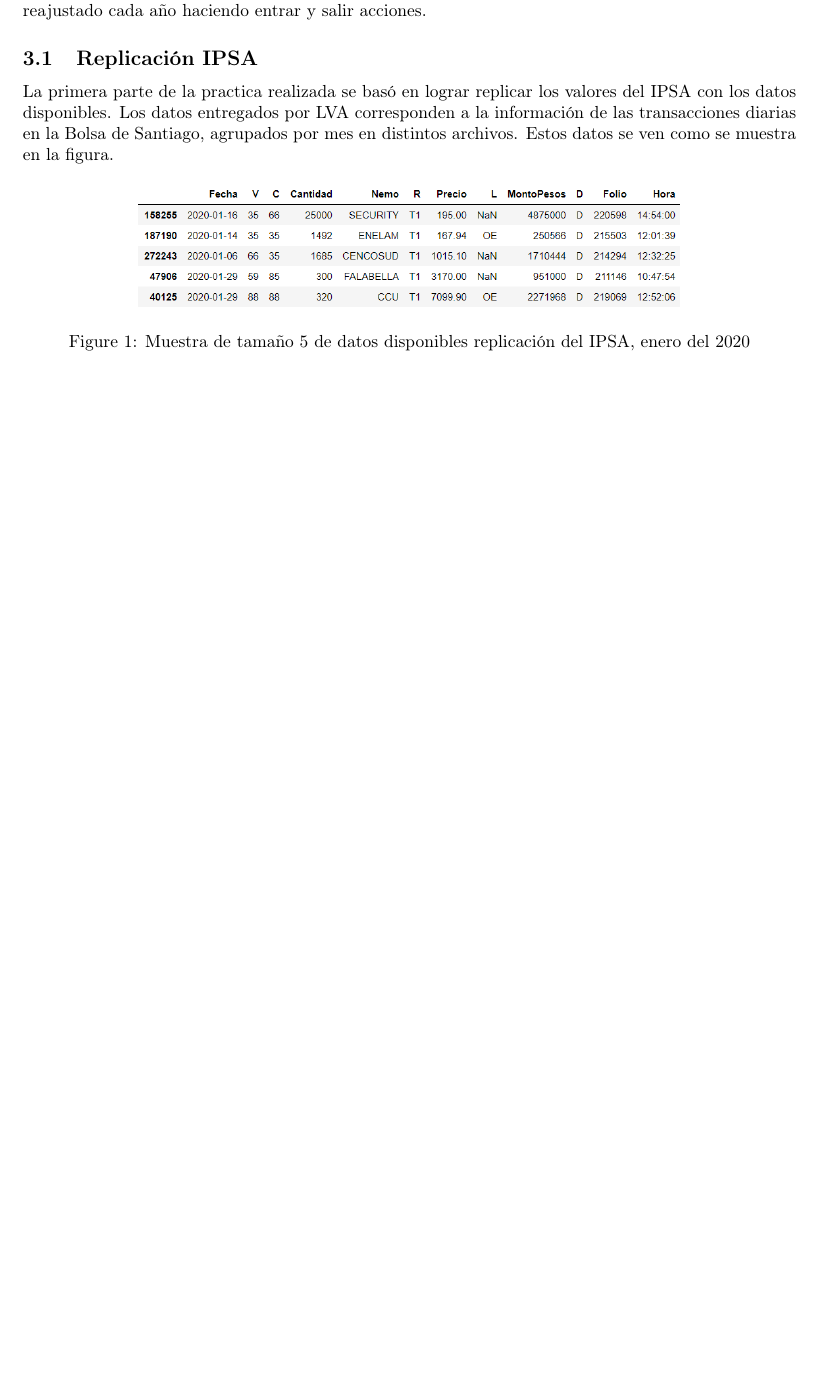
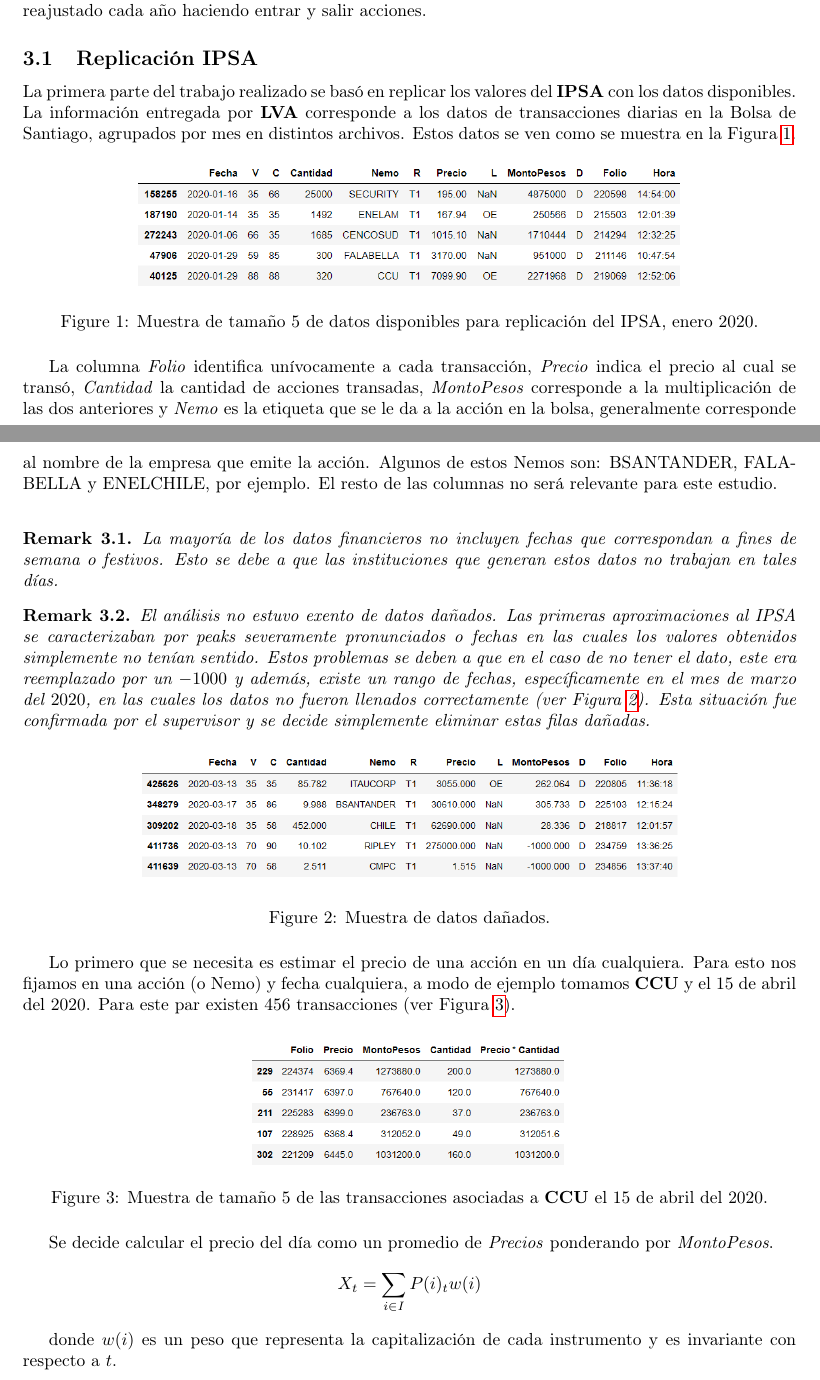
Before and after one commit to jignaciocastro8/Practica-2, a LaTeX document (informe/main.tex): part of page 1 of 2 before the commit and two parts of pages 1 and 2 of 3 after it, the two joined at a grey line, cut so that both start at the same text, the shorter picture padded with empty space. Compiled offline with pdfLaTeX.

Commit message:
informe avances

```diff
--- a/informe/main.tex
+++ b/informe/main.tex
@@ -20,13 +20,46 @@
 
 
 \subsection{Replicación IPSA}
-   	La primera parte de la practica realizada se basó en lograr replicar los valores del IPSA con los datos disponibles. Los datos entregados por LVA corresponden a la información de las transacciones diarias en la Bolsa de Santiago, agrupados por mes en distintos archivos. Estos datos se ven como se muestra en la figura.
+   	La primera parte del trabajo realizado se basó en replicar los valores del \textbf{IPSA} con los datos disponibles. La información entregada por \textbf{LVA} corresponde a los datos de transacciones diarias en la Bolsa de Santiago, agrupados por mes en distintos archivos.
+    Estos datos se ven como se muestra en la Figura \ref{fig:trans}.
    	\begin{figure}[H]
    		\centering
    		\includegraphics[scale=.5]{imgs/transacciones_RV_data.png}
-   		\caption{Muestra de tamaño $5$ de datos disponibles replicación del IPSA, enero 			del $2020$}
+   		\caption{Muestra de tamaño $5$ de datos disponibles para replicación del IPSA, enero $2020$.}
+   		\label{fig:trans}
    	\end{figure}
 
+   	La columna \textit{Folio} identifica unívocamente a cada transacción, \textit{Precio} indica el precio al cual se transó,  \textit{Cantidad} la cantidad de acciones transadas, \textit{MontoPesos} corresponde a la multiplicación de las dos anteriores y \textit{Nemo} es la etiqueta que se le da a la acción en la bolsa, generalmente corresponde al nombre de la empresa que emite la acción. Algunos de estos Nemos son: BSANTANDER, FALABELLA y ENELCHILE, por ejemplo. El resto de las columnas no será relevante para este estudio.\\
+
+   	\begin{remark}
+   		La mayoría de los datos financieros no incluyen fechas que correspondan a fines de semana o festivos. Esto se debe a que las instituciones que generan estos datos no trabajan en tales días.
+   	\end{remark}
+
+   	\begin{remark}
+   		El análisis no estuvo exento de datos dañados. Las primeras aproximaciones al IPSA se caracterizaban por \textit{peaks} severamente pronunciados o fechas en las cuales los valores obtenidos simplemente no tenían sentido. Estos problemas se deben a que en el caso de no tener el dato, este era reemplazado por un $-1000$ y además, existe un rango de fechas, específicamente en el mes de marzo del $2020$, en las cuales los datos no fueron llenados correctamente (ver Figura \ref{fig:danados}). Esta situación fue confirmada por el supervisor y se decide simplemente eliminar estas filas dañadas.
+
+   		\begin{figure}[H]
+   			\centering
+   			\includegraphics[scale=.5]{imgs/muestra_danada.png}
+   			\caption{Muestra de datos dañados.}
+   			\label{fig:danados}
+   		\end{figure}
+
+   	\end{remark}
+
+   	Lo primero que se necesita es estimar el precio de una acción en un día cualquiera. Para esto nos fijamos en una acción (o Nemo) y fecha cualquiera, a modo de ejemplo tomamos \textbf{CCU} y el $15$ de abril del $2020$. Para este par existen $456$ transacciones (ver Figura \ref{fig:ccu_abril}).
+   	\begin{figure}[H]
+   		\centering
+   		\includegraphics[scale=.5]{imgs/ccu_abril.png}
+   		\caption{Muestra de tamaño $5$ de las transacciones asociadas a \textbf{CCU} el 15 de abril del $2020$.}
+   		\label{fig:ccu_abril}
+   	\end{figure}
+   	Se decide calcular el precio del día como un promedio de \textit{Precios} ponderando por \textit{MontoPesos}.
+    \begin{align*}
+        X_t = \sum_{i\in I} P(i)_t w(i)
+    \end{align*}
 
 
+    donde $w(i)$ es un peso que representa la capitalización de cada instrumento y es invariante
+    con respecto a $t$.
 
```
Also changed, not shown: informe/imgs/ccu_abril.png (added), informe/imgs/ipsa_replication.png, informe/imgs/muestra_danada.png (added), informe/main.bbl (deleted), informe/main.pdf, informe/main.tex (7 more changed lines), 6 other files.
